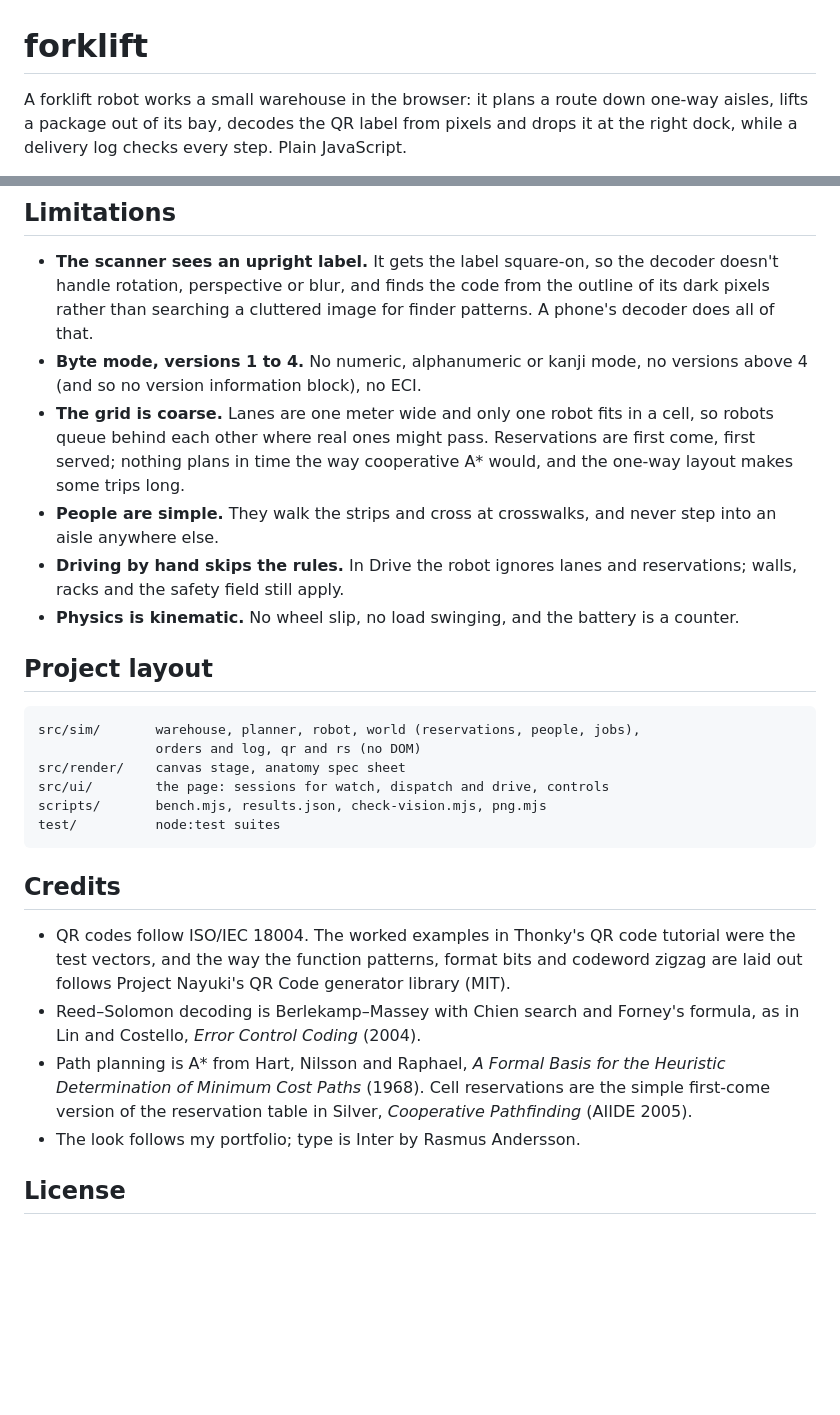
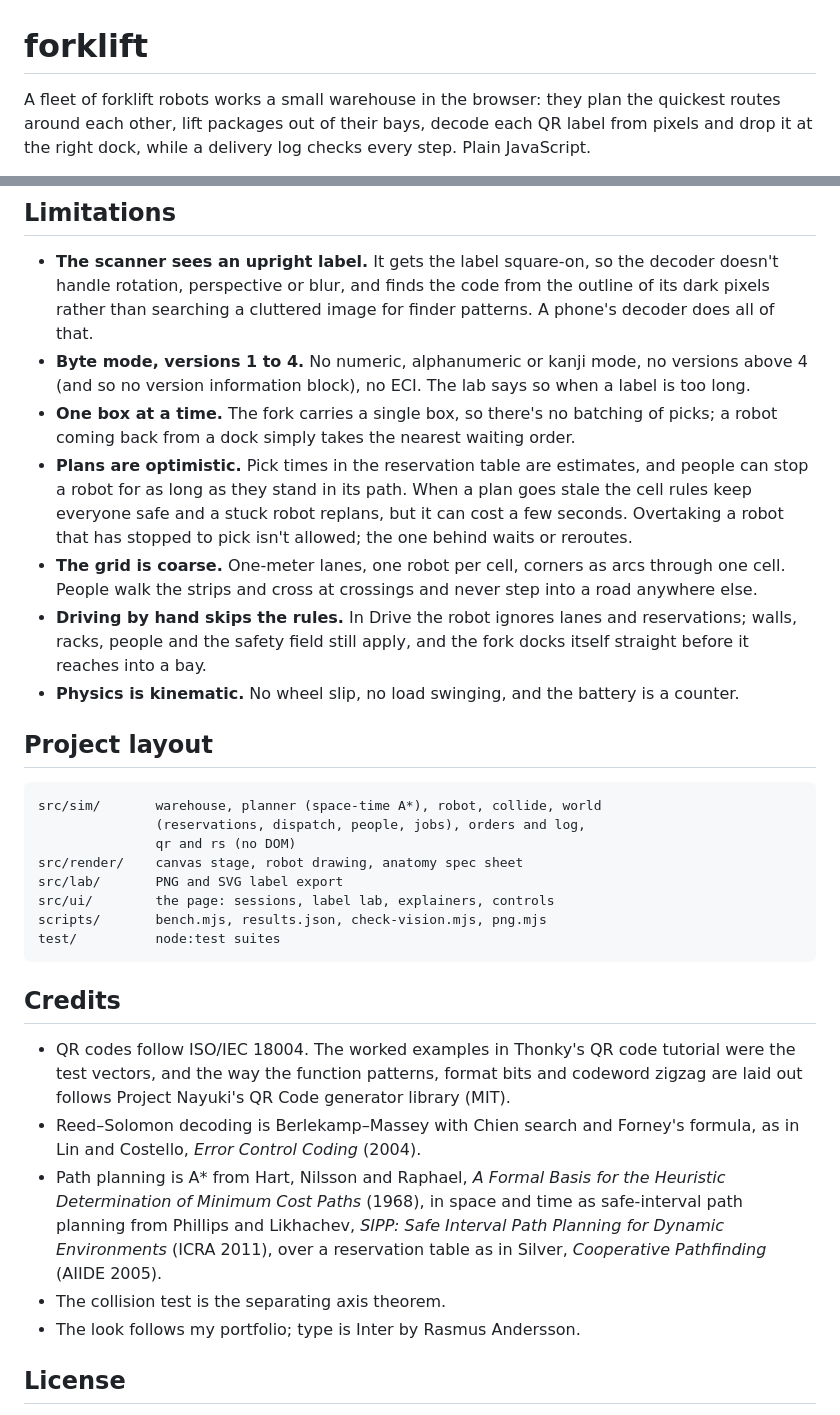
Before and after one commit to Stxqq/forklift, a Markdown page: README.md, 2 parts joined by grey strips. GitHub-like rendering; blank space fills up the shorter version.

````diff
--- a/README.md
+++ b/README.md
@@ -1,5 +1,5 @@
 # forklift
 
-A forklift robot works a small warehouse in the browser: it plans a route down one-way aisles, lifts a package out of its bay, decodes the QR label from pixels and drops it at the right dock, while a delivery log checks every step. Plain JavaScript.
+A fleet of forklift robots works a small warehouse in the browser: they plan the quickest routes around each other, lift packages out of their bays, decode each QR label from pixels and drop it at the right dock, while a delivery log checks every step. Plain JavaScript.
 
 <p align="center">
@@ -178,25 +236,34 @@ because they queue behind each other in the one-way aisles.
   code from the outline of its dark pixels rather than searching a cluttered
   image for finder patterns. A phone's decoder does all of that.
 - **Byte mode, versions 1 to 4.** No numeric, alphanumeric or kanji mode, no
-  versions above 4 (and so no version information block), no ECI.
-- **The grid is coarse.** Lanes are one meter wide and only one robot fits in
-  a cell, so robots queue behind each other where real ones might pass.
-  Reservations are first come, first served; nothing plans in time the
-  way cooperative A* would, and the one-way layout makes some trips long.
-- **People are simple.** They walk the strips and cross at crosswalks, and
-  never step into an aisle anywhere else.
+  versions above 4 (and so no version information block), no ECI. The lab
+  says so when a label is too long.
+- **One box at a time.** The fork carries a single box, so there's no
+  batching of picks; a robot coming back from a dock simply takes the
+  nearest waiting order.
+- **Plans are optimistic.** Pick times in the reservation table are
+  estimates, and people can stop a robot for as long as they stand in its
+  path. When a plan goes stale the cell rules keep everyone safe and a
+  stuck robot replans, but it can cost a few seconds. Overtaking a robot
+  that has stopped to pick isn't allowed; the one behind waits or reroutes.
+- **The grid is coarse.** One-meter lanes, one robot per cell, corners as
+  arcs through one cell. People walk the strips and cross at crossings and
+  never step into a road anywhere else.
 - **Driving by hand skips the rules.** In Drive the robot ignores lanes and
-  reservations; walls, racks and the safety field still apply.
+  reservations; walls, racks, people and the safety field still apply, and
+  the fork docks itself straight before it reaches into a bay.
 - **Physics is kinematic.** No wheel slip, no load swinging, and the battery
   is a counter.
 
 ## Project layout
 
 ```
-src/sim/       warehouse, planner, robot, world (reservations, people, jobs),
-               orders and log, qr and rs (no DOM)
-src/render/    canvas stage, anatomy spec sheet
-src/ui/        the page: sessions for watch, dispatch and drive, controls
+src/sim/       warehouse, planner (space-time A*), robot, collide, world
+               (reservations, dispatch, people, jobs), orders and log,
+               qr and rs (no DOM)
+src/render/    canvas stage, robot drawing, anatomy spec sheet
+src/lab/       PNG and SVG label export
+src/ui/        the page: sessions, label lab, explainers, controls
 scripts/       bench.mjs, results.json, check-vision.mjs, png.mjs
 test/          node:test suites
 ```
@@ -210,9 +277,11 @@ test/          node:test suites
 - Reed–Solomon decoding is Berlekamp–Massey with Chien search and Forney's
   formula, as in Lin and Costello, *Error Control Coding* (2004).
 - Path planning is A* from Hart, Nilsson and Raphael, *A Formal Basis for
-  the Heuristic Determination of Minimum Cost Paths* (1968). Cell
-  reservations are the simple first-come version of the reservation table
-  in Silver, *Cooperative Pathfinding* (AIIDE 2005).
+  the Heuristic Determination of Minimum Cost Paths* (1968), in space and
+  time as safe-interval path planning from Phillips and Likhachev, *SIPP:
+  Safe Interval Path Planning for Dynamic Environments* (ICRA 2011), over
+  a reservation table as in Silver, *Cooperative Pathfinding* (AIIDE 2005).
+- The collision test is the separating axis theorem.
 - The look follows my portfolio; type is Inter by Rasmus Andersson.
 
 ## License
````
Also changed, not shown: other parts of README.md (+116 -58 lines), .github/assets/anatomy.png, .github/assets/dispatch.png, .github/assets/lab.png (added), .github/assets/planner.png (added), .github/assets/social.png, 6 other files.
